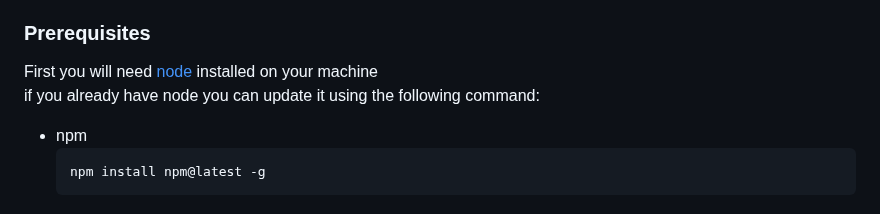
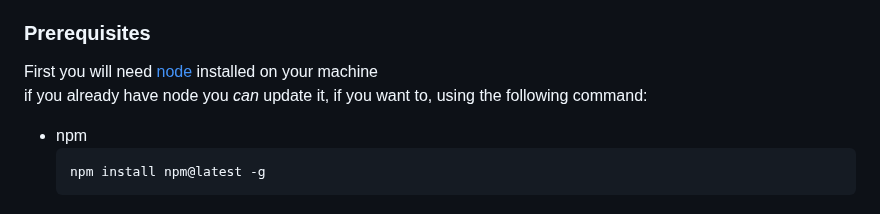
Before and after one commit to JamesB0010/KnightlyKnockout, a Markdown page: README.md, the part around the change. Rendered like a GitHub page.

Commit message:
stressed you dont have to update node

````diff
--- a/README.md
+++ b/README.md
@@ -104,7 +104,7 @@ This section will cover setting the project up locally
 
 First you will need <a href = "https://nodejs.org/en/">node</a> installed on your machine
 <br>
-if you already have node you can update it using the following command:
+if you already have node you <i>can</i> update it, if you want to, using the following command:
 
 * npm
   ```sh
````
